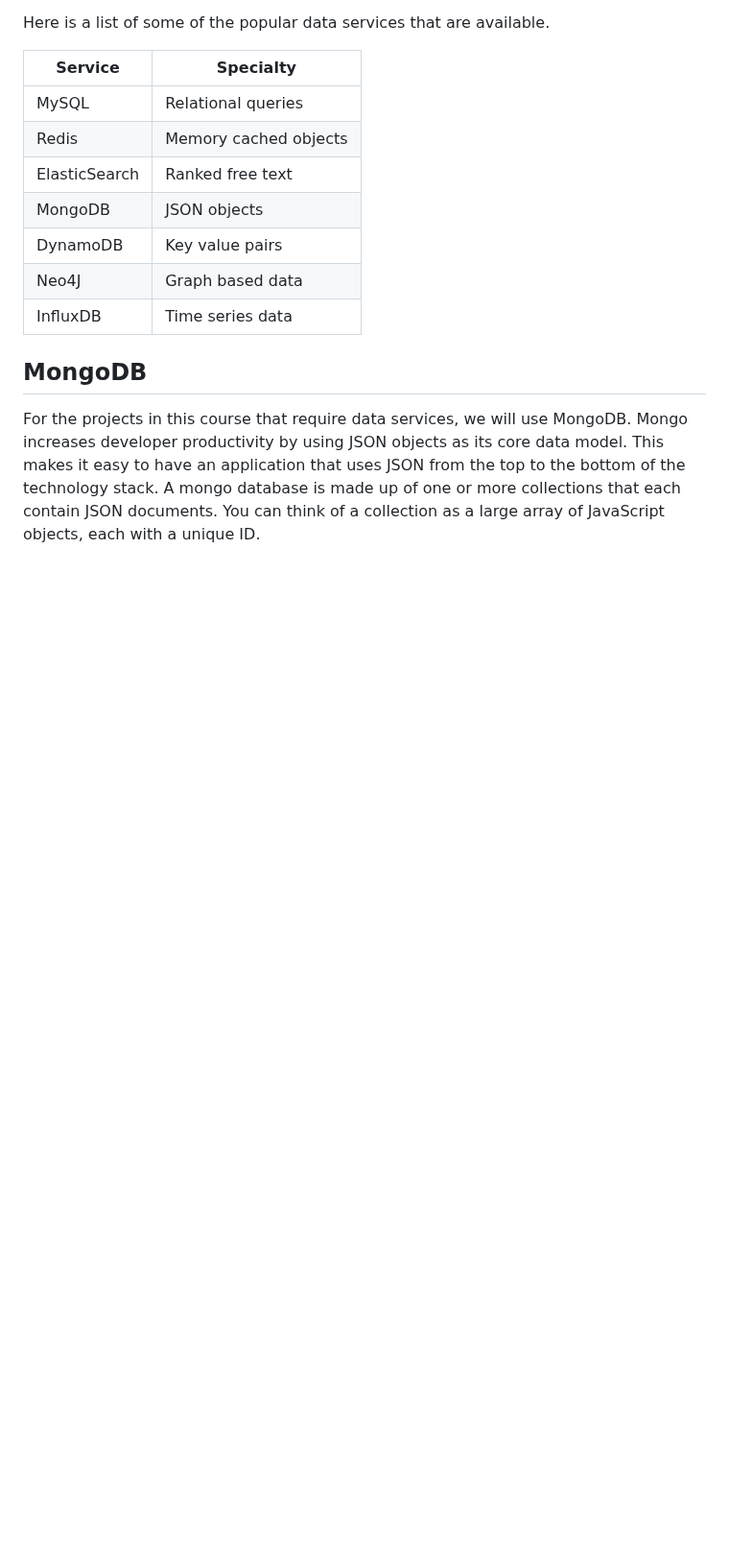
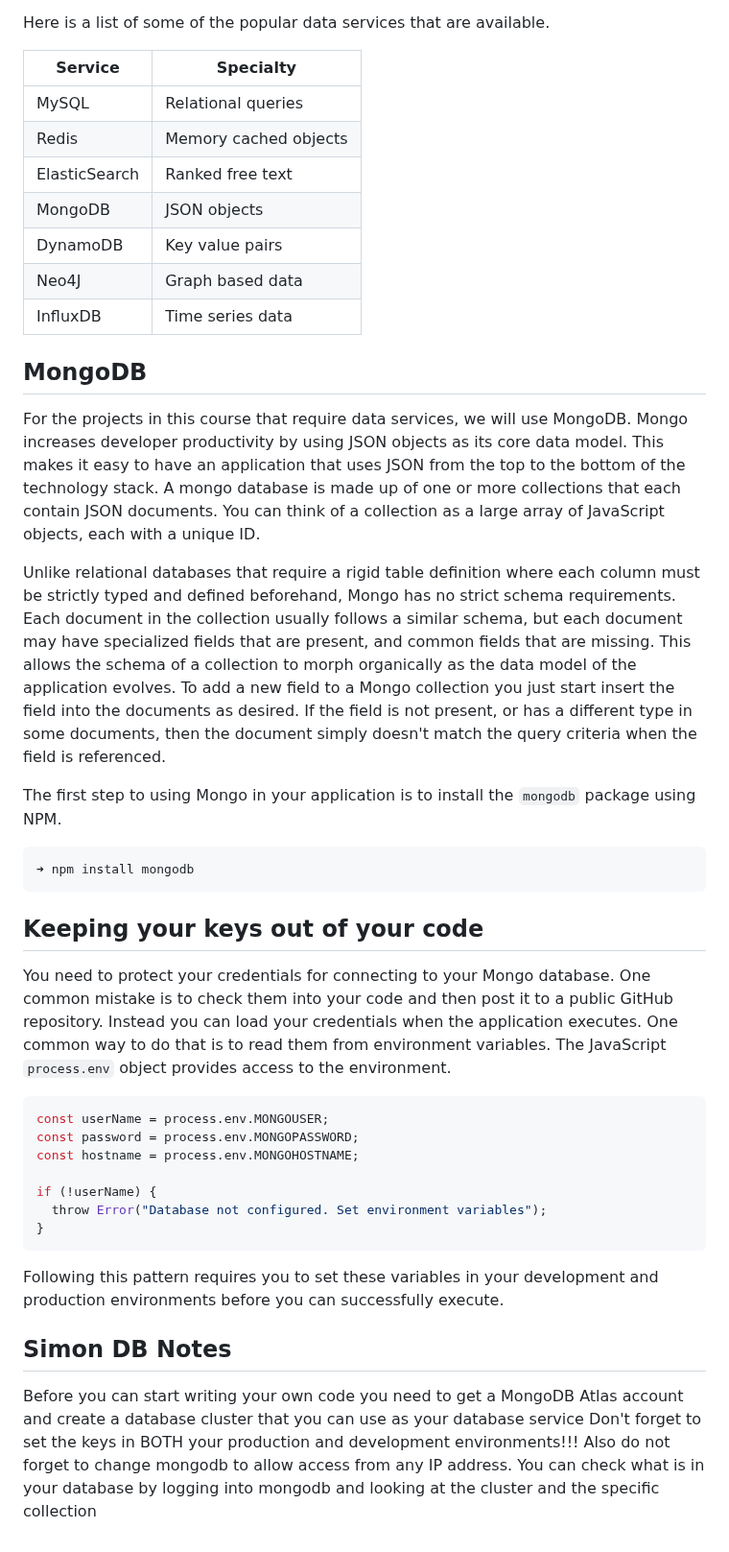
Before and after one commit to ElizaKartchner/startup, a Markdown page: README.md, the part around the change. Shown at 96% size. Drawn GitHub-style; blank space fills up the shorter version.

Commit message:
Simon db Notes

````diff
--- a/README.md
+++ b/README.md
@@ -1729,3 +1729,33 @@ Here is a list of some of the popular data services that are available.
 
 ## MongoDB
 For the projects in this course that require data services, we will use MongoDB. Mongo increases developer productivity by using JSON objects as its core data model. This makes it easy to have an application that uses JSON from the top to the bottom of the technology stack. A mongo database is made up of one or more collections that each contain JSON documents. You can think of a collection as a large array of JavaScript objects, each with a unique ID.
+
+Unlike relational databases that require a rigid table definition where each column must be strictly typed and defined beforehand, Mongo has no strict schema requirements. Each document in the collection usually follows a similar schema, but each document may have specialized fields that are present, and common fields that are missing. This allows the schema of a collection to morph organically as the data model of the application evolves. To add a new field to a Mongo collection you just start insert the field into the documents as desired. If the field is not present, or has a different type in some documents, then the document simply doesn't match the query criteria when the field is referenced.
+
+The first step to using Mongo in your application is to install the `mongodb` package using NPM.
+
+```sh
+➜ npm install mongodb
+```
+
+## Keeping your keys out of your code
+
+You need to protect your credentials for connecting to your Mongo database. One common mistake is to check them into your code and then post it to a public GitHub repository. Instead you can load your credentials when the application executes. One common way to do that is to read them from environment variables. The JavaScript `process.env` object provides access to the environment.
+
+```Javascript
+const userName = process.env.MONGOUSER;
+const password = process.env.MONGOPASSWORD;
+const hostname = process.env.MONGOHOSTNAME;
+
+if (!userName) {
+  throw Error("Database not configured. Set environment variables");
+}
+```
+
+Following this pattern requires you to set these variables in your development and production environments before you can successfully execute.
+
+## Simon DB Notes
+Before you can start writing your own code you need to get a MongoDB Atlas account and create a database cluster that you can use as your database service
+Don't forget to set the keys in BOTH your production and development environments!!!
+Also do not forget to change mongodb to allow access from any IP address.
+You can check what is in your database by logging into mongodb and looking at the cluster and the specific collection
````
